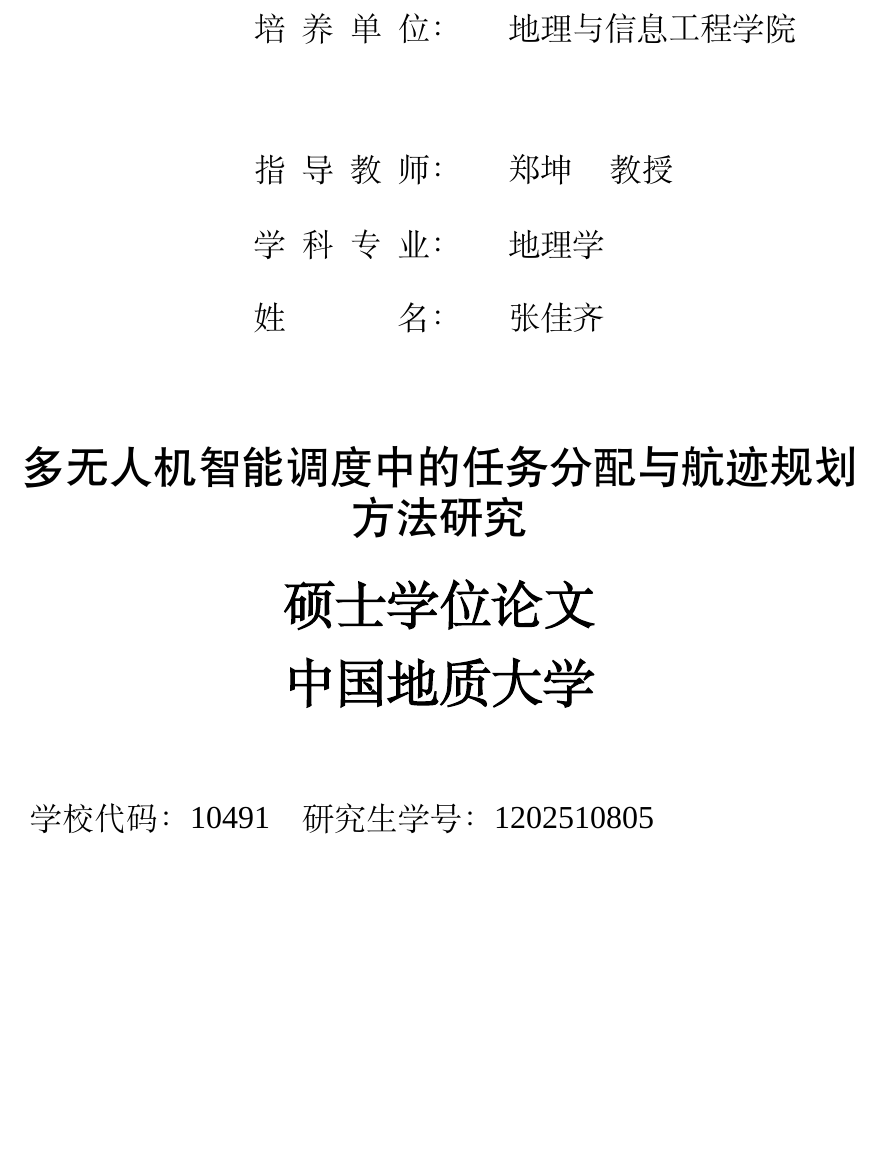
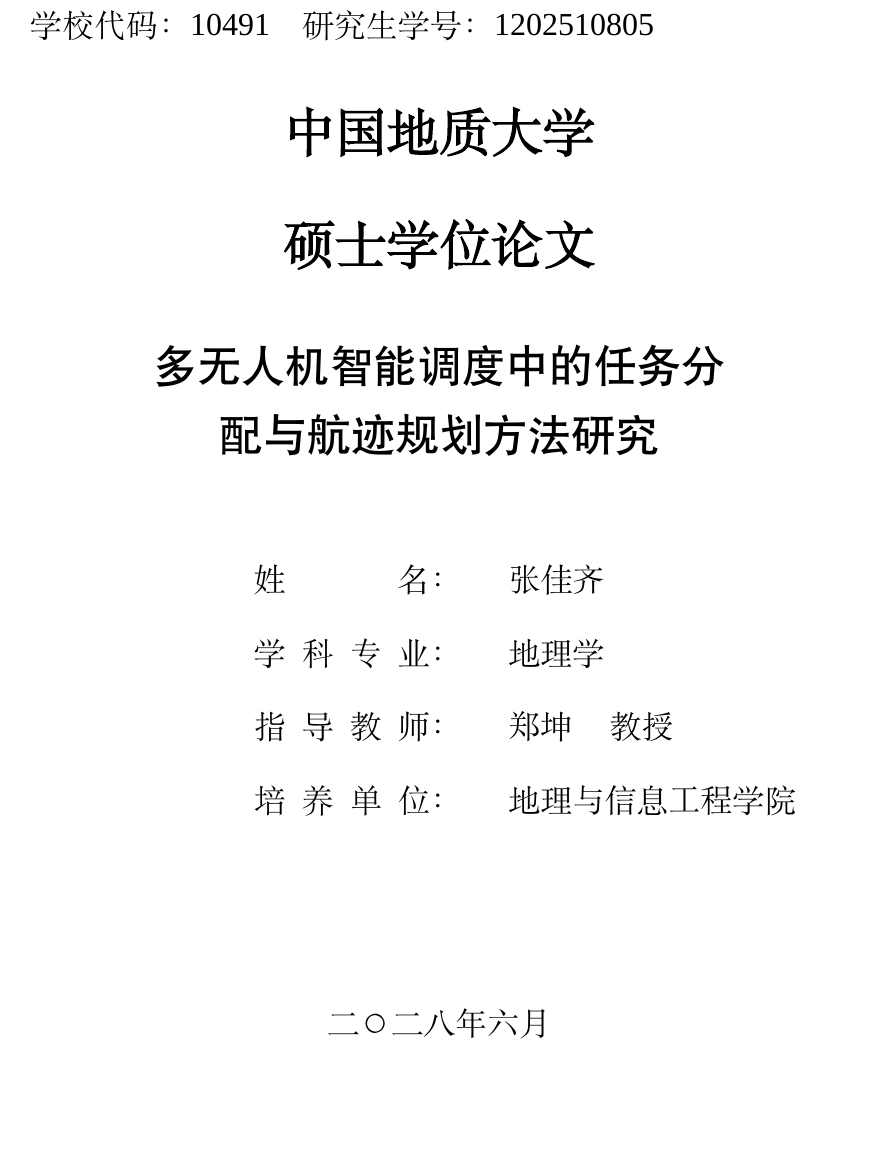
Before and after one commit to 909347194/ExperimentForGraduation, a LaTeX thesis (paper/manuscript1/main.tex, which reads paper/manuscript1/frontmatter/titlepage_cn.tex): part of page 2 of 35, cut so that both start at the same text, the shorter picture padded with empty space. Compiled offline with XeLaTeX; a missing font is replaced by an installed copy or a similar font.

Commit message:
fix(式样): 中文题名页改按附件学术型顺序，日期更正为2028.06

```diff
--- a/paper/manuscript1/frontmatter/titlepage_cn.tex
+++ b/paper/manuscript1/frontmatter/titlepage_cn.tex
@@ -1,50 +1,52 @@
 % ============================================================
 % frontmatter/titlepage_cn.tex —— 中文题名页（规范 3.4）
-% 【V3 校准】按师兄归档实例（已通过答辩）与附件1-11（学术型硕士式样）重建：
-%   ① 字段顺序“日期(上) → 培养单位 → 指导教师 → 学科专业 → 姓名 →
-%      论文题目 → 学位论文类别 → 校名 → 学校代码/学号(下)”，与师兄/附件一致
-%      （原顺序“代码在上、日期在下”与规范相反）；
-%   ② 各信息块垂直间距按师兄实测节奏校准（编译后 pdftotext 复核）；
-%   ③ 字体：校名/类别 宋体一号加粗；论文题目 黑体二号加粗；其余字段 宋体三号；
-%      学号等阿拉伯数字用 Times New Roman（\tnr）。
-%   ④ 标签经 \labelfour 等宽处理，冒号对齐于版心 0.49 处，值列统一左起。
-%   注：沿用 tabular（已验证在 fixLineskip 修复后正常分行、顺序正确），不塌行。
+% 【V4 校准】严格按“附件1-11 p.1（学术型硕士式样）”重建：
+%   顺序（顶→底）：
+%     学校代码/研究生学号 → 中国地质大学 → 硕士学位论文
+%     → 论文题目 → 姓名 → 学科专业 → 指导教师 → 培养单位 → 完成日期
+%   此前（V3）误用了师兄“硕士专业学位”题名页的顺序，与学术型附件相反，
+%   本次已纠正为附件学术型顺序。
+%   字体：校名/类别 宋体一号加粗；论文题目 黑体二号加粗；信息块 宋体三号；
+%        学号等阿拉伯数字用 Times New Roman（\tnr）。
+%   标签经 \labelfour 等宽分散（与附件式样一致：2 字大间距、4 字小间距）。
+%   注：沿用 tabular（fixLineskip 修复后正常分行、顺序正确），不塌行。
 % ============================================================
 \clearpage
 \thispagestyle{empty}
 
 \begin{center}
+  % —— 整体下移，使顶部“学校代码”落在距页顶约 5.8cm（对齐附件学术型式样）——
+  \vspace*{2.8cm}
+  % —— 顶部：学校代码 / 研究生学号（左锚 r0≈0.019）——
   \zihao{3}\songti
-  % 完成日期（汉字，见规范 3.4）——置于版心上方
-  \vspace*{2.4cm}
-  \thesisDate
+  \makebox[\textwidth][l]{%
+    \hspace*{0.019\textwidth}%
+    学校代码：\tnr{\thesisSchoolCode}\quad 研究生学号：\tnr{\thesisStudentID}}
 
-  % 培养单位 / 指导教师 / 学科专业 / 姓名：左锚定 r0=0.268，冒号对齐、值左起
-  \vspace*{2.6cm}
+  \vspace*{1.1cm}
+  % —— 学位授予单位名称（宋体一号加粗居中）——
+  {\songti\zihao{1}\textbf{\thesisSchool}}
+
+  \vspace*{1.1cm}
+  % —— 学位论文类别（宋体一号加粗居中）——
+  {\songti\zihao{1}\textbf{\thesisCategory}}
+
+  \vspace*{1.3cm}
+  % —— 论文题目（黑体二号加粗居中，超宽自动折行；块宽约 0.70 版心使两行均衡）——
+  \parbox{0.70\textwidth}{\centering\heiti\zihao{2}\thesisTitle}
+
+  \vspace*{1.7cm}
+  % —— 信息块（左锚 r0≈0.268；顺序按附件：姓名→学科专业→指导教师→培养单位）——
   \makebox[\textwidth][l]{%
     \hspace*{0.268\textwidth}%
     \begin{tabular}{rl}
-      \labelfour{培养单位}： & \zhlabelsep\thesisOrg      \\[1.6cm]
-      \labelfour{指导教师}： & \zhlabelsep\thesisAdvisor \\[0.45cm]
-      \labelfour{学科专业}： & \zhlabelsep\thesisMajor   \\[0.40cm]
-      \labelfour{姓名}：     & \zhlabelsep\thesisAuthor
+      \labelfour{姓名}：     & \zhlabelsep\thesisAuthor   \\[0.42cm]
+      \labelfour{学科专业}： & \zhlabelsep\thesisMajor   \\[0.42cm]
+      \labelfour{指导教师}： & \zhlabelsep\thesisAdvisor \\[0.42cm]
+      \labelfour{培养单位}： & \zhlabelsep\thesisOrg
     \end{tabular}}
 
-  % 论文题目（黑体二号加粗居中）
-  \vspace*{1.8cm}
-  {\heiti\zihao{2}\thesisTitle}
-
-  % 学位论文类别（宋体一号加粗居中）
-  \vspace*{0.7cm}
-  {\songti\zihao{1}\textbf{\thesisCategory}}
-
-  % 学位授予单位名称（宋体一号加粗居中）
-  \vspace*{0.5cm}
-  {\songti\zihao{1}\textbf{\thesisSchool}}
-
-  % 学校代码 / 研究生学号（左锚定 r0=0.019）
-  \vspace*{1.4cm}
-  \makebox[\textwidth][l]{%
-    \hspace*{0.019\textwidth}%
-    学校代码：\tnr{\thesisSchoolCode}\quad 研究生学号：\tnr{\thesisStudentID}}
+  \vspace*{3.2cm}
+  % —— 完成日期（汉字，居中）——
+  \thesisDate
 \end{center}
--- a/paper/manuscript1/main.tex
+++ b/paper/manuscript1/main.tex
@@ -62,7 +62,7 @@
 \newcommand{\thesisCLC}{（填写）}              % 中图分类号（封面用，按《中国图书馆分类法》第4版）
 \newcommand{\thesisUDC}{（填写）}              % UDC（按《国际十进分类法》）
 \newcommand{\thesisSecretLevel}{公开}          % 密级（公开论文可标可不标）
-\newcommand{\thesisDate}{二〇二六年六月}        % 完成时间（汉字，不用阿拉伯数字，见规范 3.2/3.4）
+\newcommand{\thesisDate}{二〇二八年六月}        % 完成时间（汉字，不用阿拉伯数字，见规范 3.2/3.4）
 
 \begin{document}
 
```
